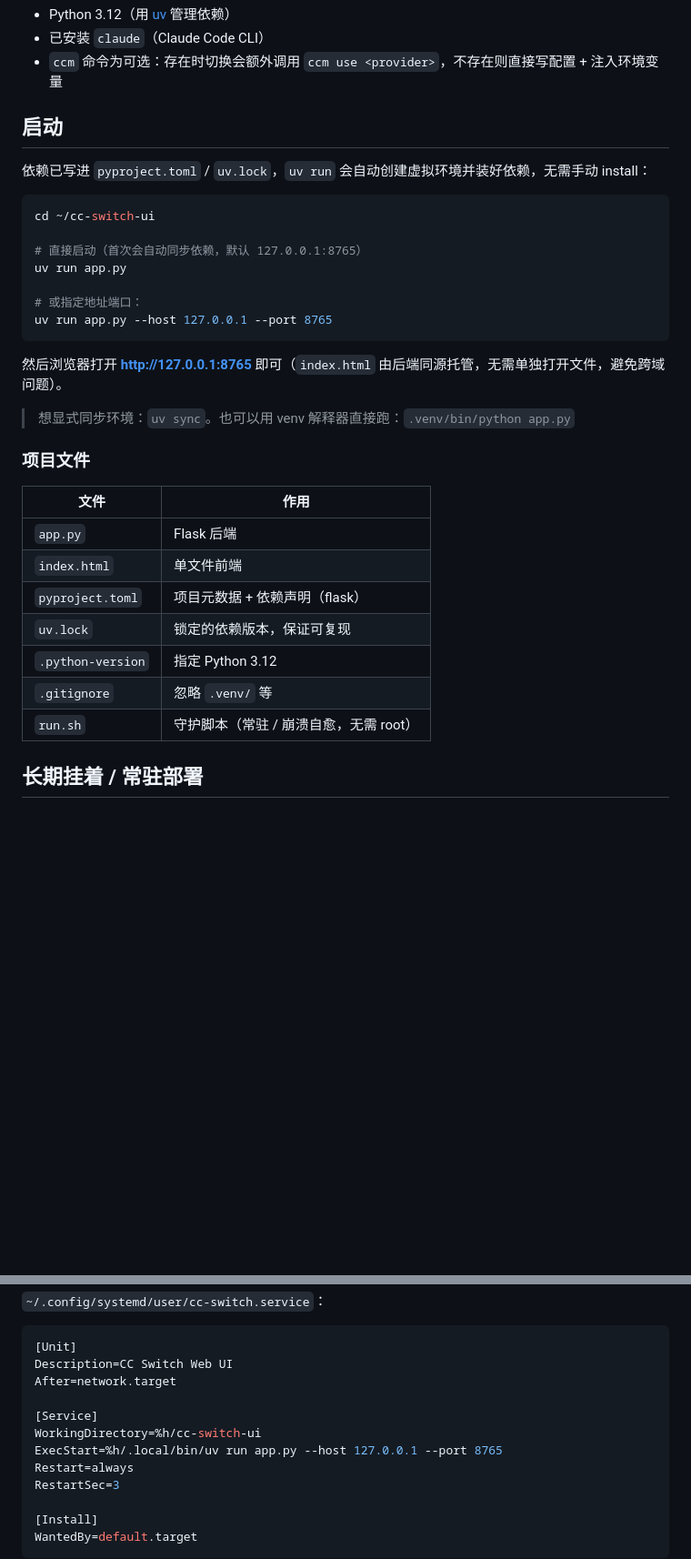
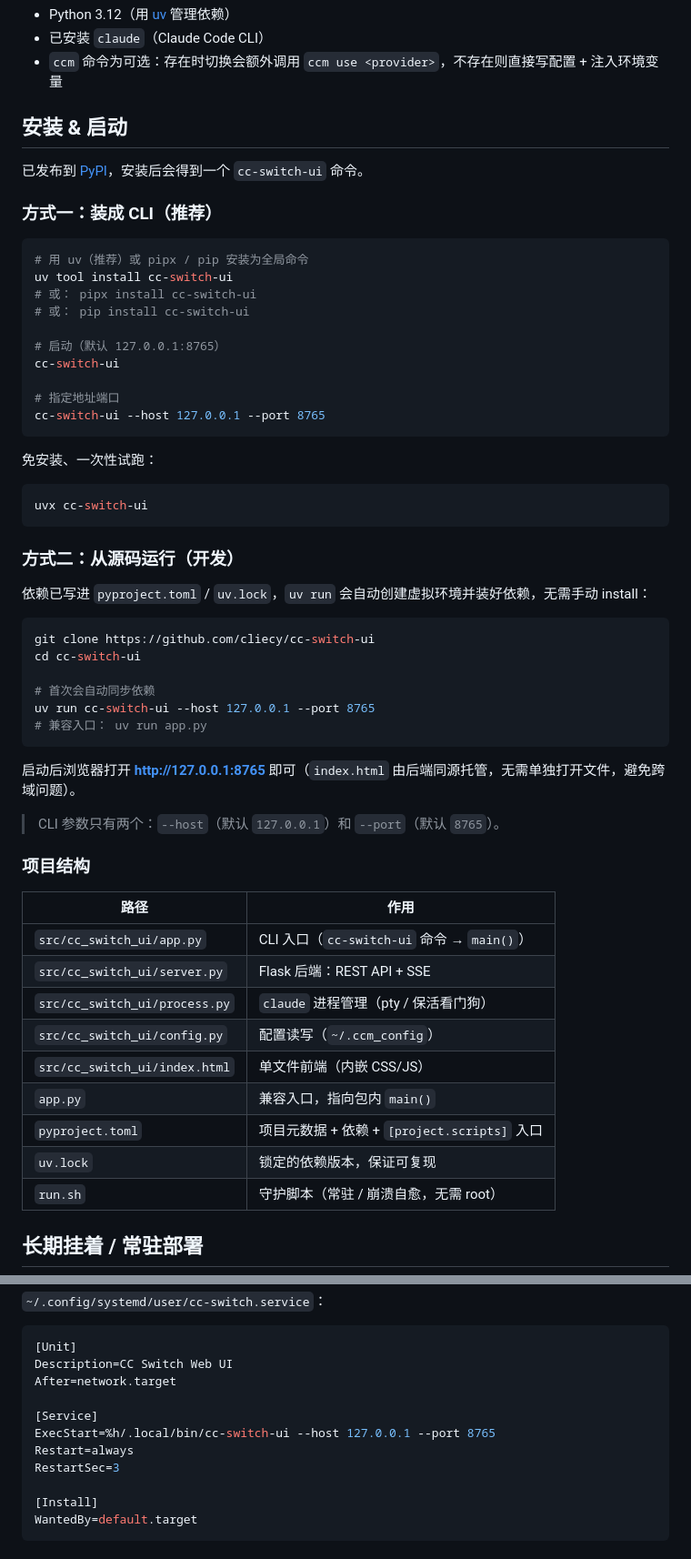
Before and after one commit to cliecy/cc-switch-ui, a Markdown page: README.md, 2 parts joined by grey strips. Shown at 91% size. Drawn GitHub-style; blank space fills up the shorter version.

Commit message:
docs: 补充 CLI 安装与使用说明，更新为 src 包结构
Co-Authored-By: Claude Opus 4.8 <noreply@anthropic.com>

````diff
--- a/README.md
+++ b/README.md
@@ -24,34 +24,60 @@
 - 已安装 `claude`（Claude Code CLI）
 - `ccm` 命令为可选：存在时切换会额外调用 `ccm use <provider>`，不存在则直接写配置 + 注入环境变量
 
-## 启动
+## 安装 & 启动
+
+已发布到 [PyPI](https://pypi.org/project/cc-switch-ui/)，安装后会得到一个 `cc-switch-ui` 命令。
+
+### 方式一：装成 CLI（推荐）
+
+```bash
+# 用 uv（推荐）或 pipx / pip 安装为全局命令
+uv tool install cc-switch-ui
+# 或： pipx install cc-switch-ui
+# 或： pip install cc-switch-ui
+
+# 启动（默认 127.0.0.1:8765）
+cc-switch-ui
+
+# 指定地址端口
+cc-switch-ui --host 127.0.0.1 --port 8765
+```
+
+免安装、一次性试跑：
+
+```bash
+uvx cc-switch-ui
+```
+
+### 方式二：从源码运行（开发）
 
 依赖已写进 `pyproject.toml` / `uv.lock`，`uv run` 会自动创建虚拟环境并装好依赖，无需手动 install：
 
 ```bash
-cd ~/cc-switch-ui
+git clone https://github.com/cliecy/cc-switch-ui
+cd cc-switch-ui
 
-# 直接启动（首次会自动同步依赖，默认 127.0.0.1:8765）
-uv run app.py
-
-# 或指定地址端口：
-uv run app.py --host 127.0.0.1 --port 8765
+# 首次会自动同步依赖
+uv run cc-switch-ui --host 127.0.0.1 --port 8765
+# 兼容入口： uv run app.py
 ```
 
-然后浏览器打开 **http://127.0.0.1:8765** 即可（`index.html` 由后端同源托管，无需单独打开文件，避免跨域问题）。
+启动后浏览器打开 **http://127.0.0.1:8765** 即可（`index.html` 由后端同源托管，无需单独打开文件，避免跨域问题）。
 
-> 想显式同步环境：`uv sync`。也可以用 venv 解释器直接跑：`.venv/bin/python app.py`
+> CLI 参数只有两个：`--host`（默认 `127.0.0.1`）和 `--port`（默认 `8765`）。
 
-### 项目文件
+### 项目结构
 
-| 文件 | 作用 |
+| 路径 | 作用 |
 |------|------|
-| `app.py` | Flask 后端 |
-| `index.html` | 单文件前端 |
-| `pyproject.toml` | 项目元数据 + 依赖声明（flask） |
+| `src/cc_switch_ui/app.py` | CLI 入口（`cc-switch-ui` 命令 → `main()`） |
+| `src/cc_switch_ui/server.py` | Flask 后端：REST API + SSE |
+| `src/cc_switch_ui/process.py` | `claude` 进程管理（pty / 保活看门狗） |
+| `src/cc_switch_ui/config.py` | 配置读写（`~/.ccm_config`） |
+| `src/cc_switch_ui/index.html` | 单文件前端（内嵌 CSS/JS） |
+| `app.py` | 兼容入口，指向包内 `main()` |
+| `pyproject.toml` | 项目元数据 + 依赖 + `[project.scripts]` 入口 |
 | `uv.lock` | 锁定的依赖版本，保证可复现 |
-| `.python-version` | 指定 Python 3.12 |
-| `.gitignore` | 忽略 `.venv/` 等 |
 | `run.sh` | 守护脚本（常驻 / 崩溃自愈，无需 root） |
 
 ## 长期挂着 / 常驻部署
@@ -96,8 +122,7 @@ Description=CC Switch Web UI
 After=network.target
 
 [Service]
-WorkingDirectory=%h/cc-switch-ui
-ExecStart=%h/.local/bin/uv run app.py --host 127.0.0.1 --port 8765
+ExecStart=%h/.local/bin/cc-switch-ui --host 127.0.0.1 --port 8765
 Restart=always
 RestartSec=3
 
````
